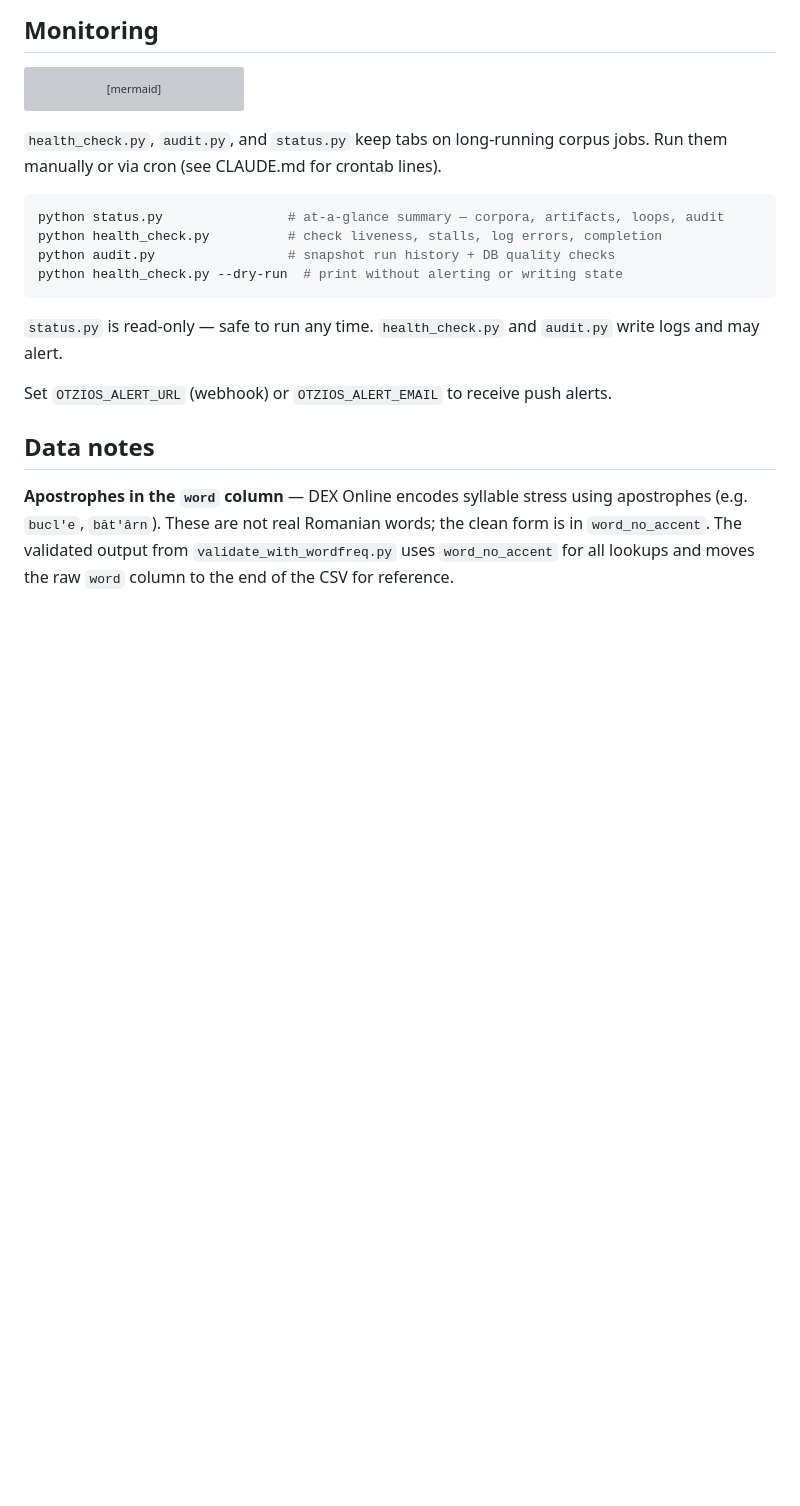
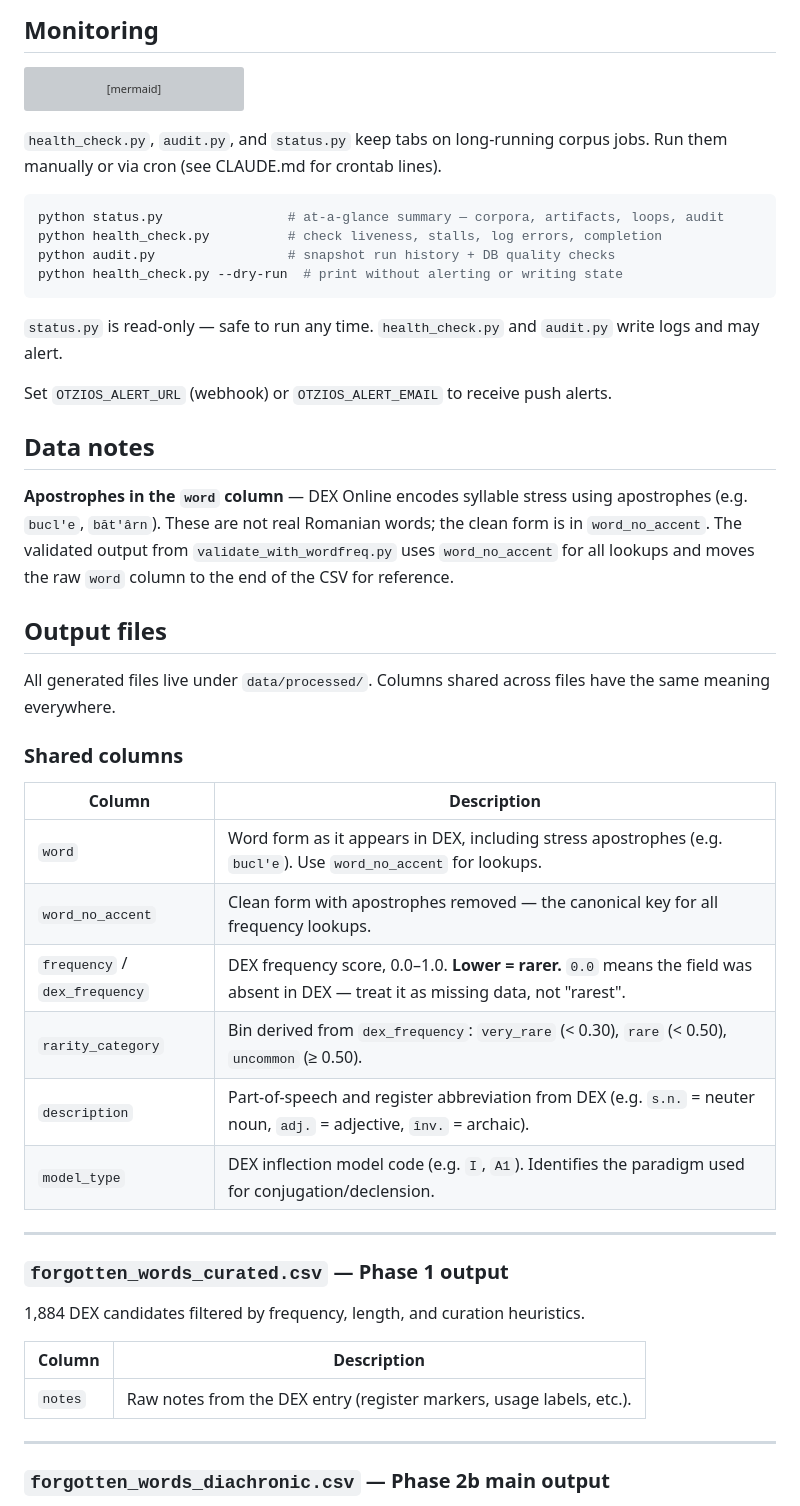
Before and after one commit to gov2-ro/otzios, a Markdown page: readme.md, the part around one of its changes. GitHub-like rendering; blank space fills up the shorter version; grey boxes are pictures that could not be loaded.

Commit message:
explain output files

```diff
--- a/readme.md
+++ b/readme.md
@@ -169,3 +169,33 @@ Set `OTZIOS_ALERT_URL` (webhook) or `OTZIOS_ALERT_EMAIL` to receive push alerts.
 ## Data notes
 
 **Apostrophes in the `word` column** — DEX Online encodes syllable stress using apostrophes (e.g. `bucl'e`, `băt'ârn`). These are not real Romanian words; the clean form is in `word_no_accent`. The validated output from `validate_with_wordfreq.py` uses `word_no_accent` for all lookups and moves the raw `word` column to the end of the CSV for reference.
+
+## Output files
+
+All generated files live under `data/processed/`. Columns shared across files have the same meaning everywhere.
+
+### Shared columns
+
+| Column | Description |
+|---|---|
+| `word` | Word form as it appears in DEX, including stress apostrophes (e.g. `bucl'e`). Use `word_no_accent` for lookups. |
+| `word_no_accent` | Clean form with apostrophes removed — the canonical key for all frequency lookups. |
+| `frequency` / `dex_frequency` | DEX frequency score, 0.0–1.0. **Lower = rarer.** `0.0` means the field was absent in DEX — treat it as missing data, not "rarest". |
+| `rarity_category` | Bin derived from `dex_frequency`: `very_rare` (< 0.30), `rare` (< 0.50), `uncommon` (≥ 0.50). |
+| `description` | Part-of-speech and register abbreviation from DEX (e.g. `s.n.` = neuter noun, `adj.` = adjective, `înv.` = archaic). |
+| `model_type` | DEX inflection model code (e.g. `I`, `A1`). Identifies the paradigm used for conjugation/declension. |
+
+---
+
+### `forgotten_words_curated.csv` — Phase 1 output
+
+1,884 DEX candidates filtered by frequency, length, and curation heuristics.
+
+| Column | Description |
+|---|---|
+| `notes` | Raw notes from the DEX entry (register markers, usage labels, etc.). |
+
+---
+
+### `forgotten_words_diachronic.csv` — Phase 2b main output
+
```
Also changed, not shown: other parts of readme.md (+62 -0 lines).
